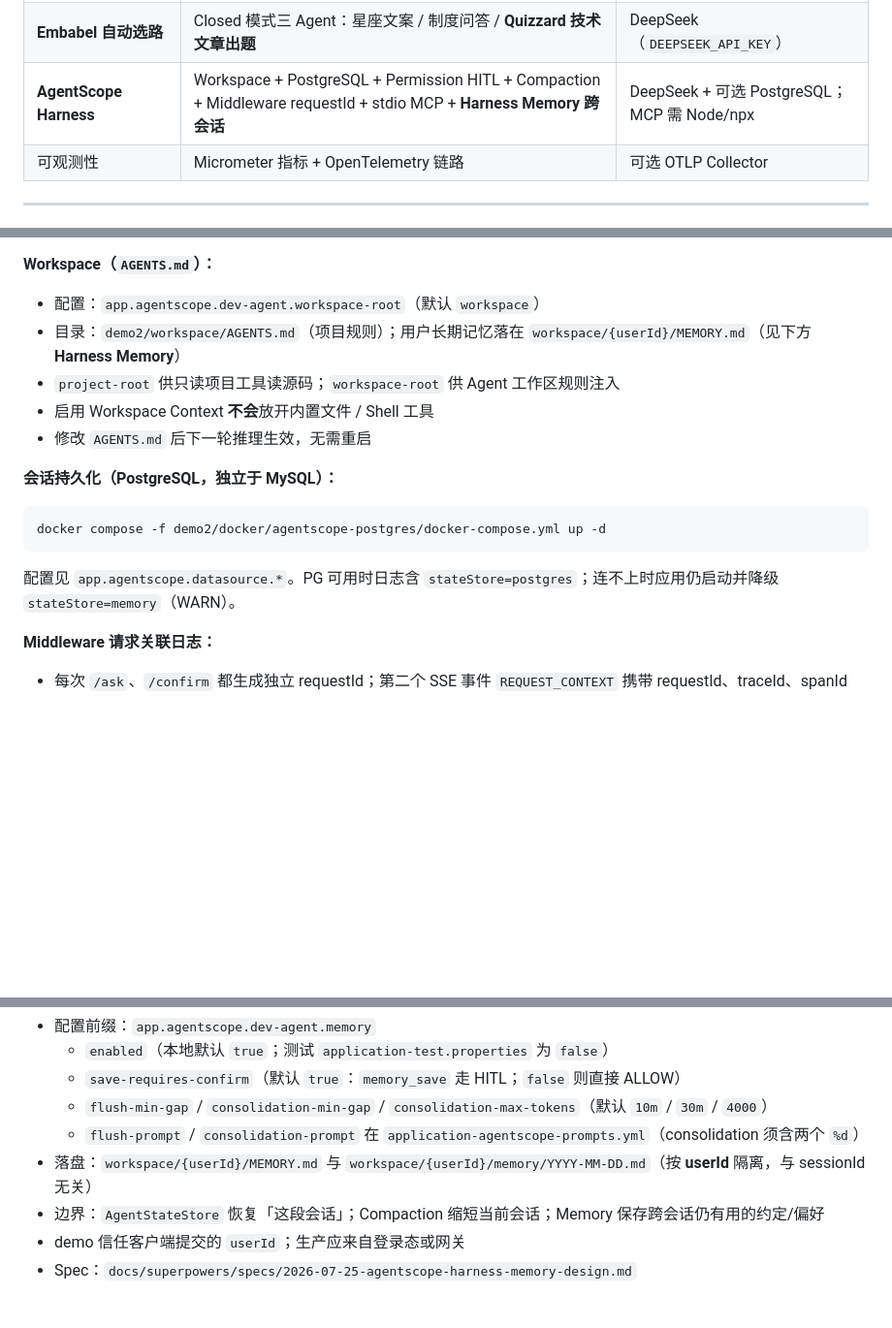
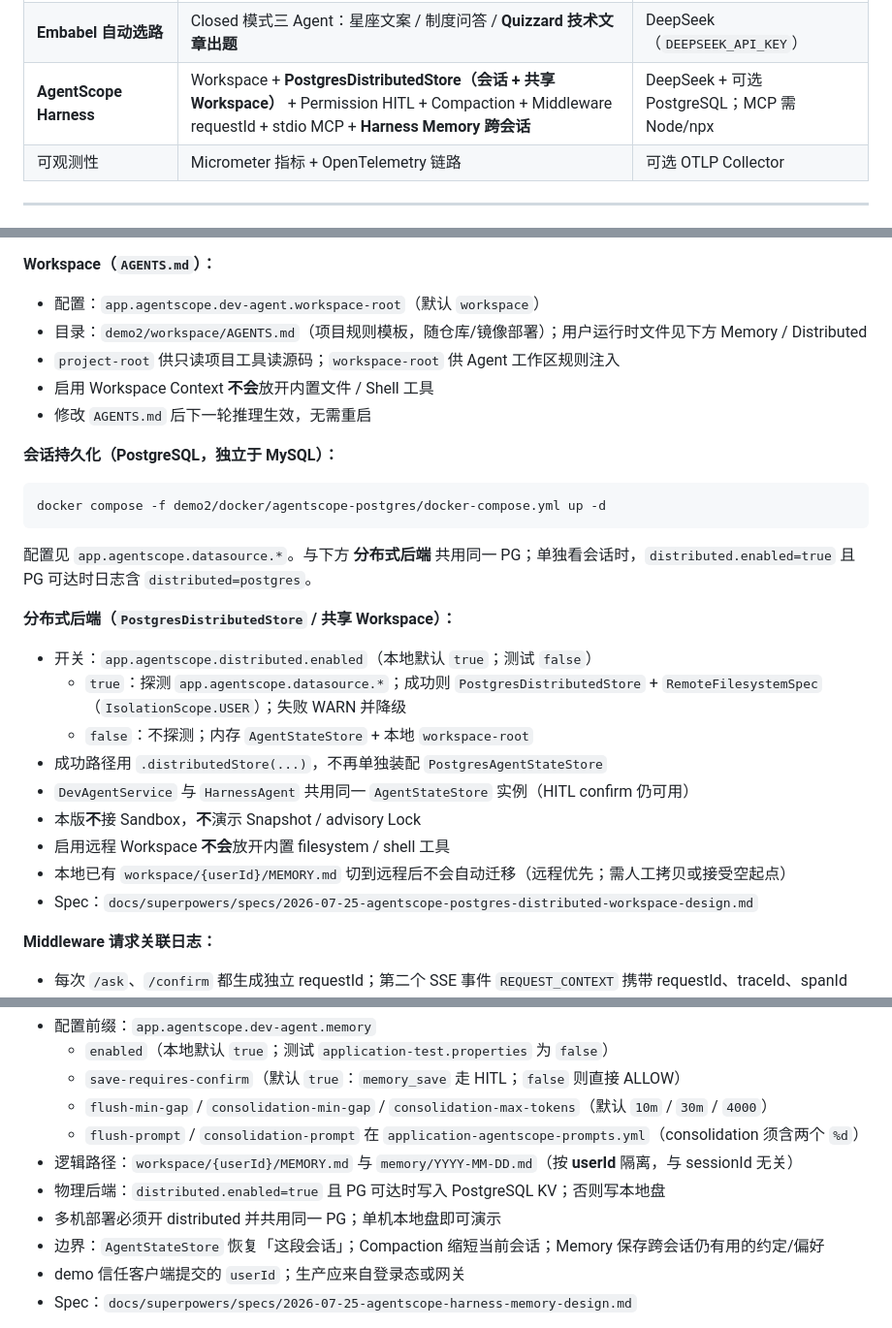
Before and after one commit to jasonsoso/spring-ai-demo, a Markdown page: demo2/README.md, 3 parts joined by grey strips. Shown at 97% size. Drawn GitHub-style; blank space fills up the shorter version.

Commit message:
docs(demo2): document AgentScope distributed Workspace and switch
Co-authored-by: Cursor <cursoragent@cursor.com>

````diff
--- a/demo2/README.md
+++ b/demo2/README.md
@@ -78,7 +78,7 @@
 | **瑞幸 MCP 点单** | My Coffee Skill 编排 + 瑞幸/高德远程 MCP + SSE 多轮点单 | DeepSeek + **LKCOFFEE_TOKEN** + **AMAP_API_KEY** |
 | **ElevenLabs 语音对话** | 按住录音 STT + 流式对话 + 分句 TTS 边播 | DeepSeek + **ELEVENLABS_API_KEY** |
 | **Embabel 自动选路** | Closed 模式三 Agent：星座文案 / 制度问答 / **Quizzard 技术文章出题** | DeepSeek（`DEEPSEEK_API_KEY`） |
-| **AgentScope Harness** | Workspace + PostgreSQL + Permission HITL + Compaction + Middleware requestId + stdio MCP + **Harness Memory 跨会话** | DeepSeek + 可选 PostgreSQL；MCP 需 Node/npx |
+| **AgentScope Harness** | Workspace + **PostgresDistributedStore（会话 + 共享 Workspace）** + Permission HITL + Compaction + Middleware requestId + stdio MCP + **Harness Memory 跨会话** | DeepSeek + 可选 PostgreSQL；MCP 需 Node/npx |
 | 可观测性 | Micrometer 指标 + OpenTelemetry 链路 | 可选 OTLP Collector |
 
 ---
@@ -1191,7 +1191,7 @@ HarnessAgent SSE：清单整理 + 项目只读工具 + **`notes/` 写文件 HITL
 **Workspace（`AGENTS.md`）：**
 
 - 配置：`app.agentscope.dev-agent.workspace-root`（默认 `workspace`）
-- 目录：`demo2/workspace/AGENTS.md`（项目规则）；用户长期记忆落在 `workspace/{userId}/MEMORY.md`（见下方 **Harness Memory**）
+- 目录：`demo2/workspace/AGENTS.md`（项目规则模板，随仓库/镜像部署）；用户运行时文件见下方 Memory / Distributed
 - `project-root` 供只读项目工具读源码；`workspace-root` 供 Agent 工作区规则注入
 - 启用 Workspace Context **不会**放开内置文件 / Shell 工具
 - 修改 `AGENTS.md` 后下一轮推理生效，无需重启
@@ -1202,7 +1202,19 @@ HarnessAgent SSE：清单整理 + 项目只读工具 + **`notes/` 写文件 HITL
 docker compose -f demo2/docker/agentscope-postgres/docker-compose.yml up -d
 ```
 
-配置见 `app.agentscope.datasource.*`。PG 可用时日志含 `stateStore=postgres`；连不上时应用仍启动并降级 `stateStore=memory`（WARN）。
+配置见 `app.agentscope.datasource.*`。与下方 **分布式后端** 共用同一 PG；单独看会话时，`distributed.enabled=true` 且 PG 可达时日志含 `distributed=postgres`。
+
+**分布式后端（`PostgresDistributedStore` / 共享 Workspace）：**
+
+- 开关：`app.agentscope.distributed.enabled`（本地默认 `true`；测试 `false`）
+  - `true`：探测 `app.agentscope.datasource.*`；成功则 `PostgresDistributedStore` + `RemoteFilesystemSpec`（`IsolationScope.USER`）；失败 WARN 并降级
+  - `false`：不探测；内存 `AgentStateStore` + 本地 `workspace-root`
+- 成功路径用 `.distributedStore(...)`，不再单独装配 `PostgresAgentStateStore`
+- `DevAgentService` 与 `HarnessAgent` 共用同一 `AgentStateStore` 实例（HITL confirm 仍可用）
+- 本版**不**接 Sandbox，**不**演示 Snapshot / advisory Lock
+- 启用远程 Workspace **不会**放开内置 filesystem / shell 工具
+- 本地已有 `workspace/{userId}/MEMORY.md` 切到远程后不会自动迁移（远程优先；需人工拷贝或接受空起点）
+- Spec：`docs/superpowers/specs/2026-07-25-agentscope-postgres-distributed-workspace-design.md`
 
 **Middleware 请求关联日志：**
 
@@ -1229,7 +1241,9 @@ docker compose -f demo2/docker/agentscope-postgres/docker-compose.yml up -d
   - `save-requires-confirm`（默认 `true`：`memory_save` 走 HITL；`false` 则直接 ALLOW）
   - `flush-min-gap` / `consolidation-min-gap` / `consolidation-max-tokens`（默认 `10m` / `30m` / `4000`）
   - `flush-prompt` / `consolidation-prompt` 在 `application-agentscope-prompts.yml`（consolidation 须含两个 `%d`）
-- 落盘：`workspace/{userId}/MEMORY.md` 与 `workspace/{userId}/memory/YYYY-MM-DD.md`（按 **userId** 隔离，与 sessionId 无关）
+- 逻辑路径：`workspace/{userId}/MEMORY.md` 与 `memory/YYYY-MM-DD.md`（按 **userId** 隔离，与 sessionId 无关）
+- 物理后端：`distributed.enabled=true` 且 PG 可达时写入 PostgreSQL KV；否则写本地盘
+- 多机部署必须开 distributed 并共用同一 PG；单机本地盘即可演示
 - 边界：`AgentStateStore` 恢复「这段会话」；Compaction 缩短当前会话；Memory 保存跨会话仍有用的约定/偏好
 - demo 信任客户端提交的 `userId`；生产应来自登录态或网关
 - Spec：`docs/superpowers/specs/2026-07-25-agentscope-harness-memory-design.md`
````
